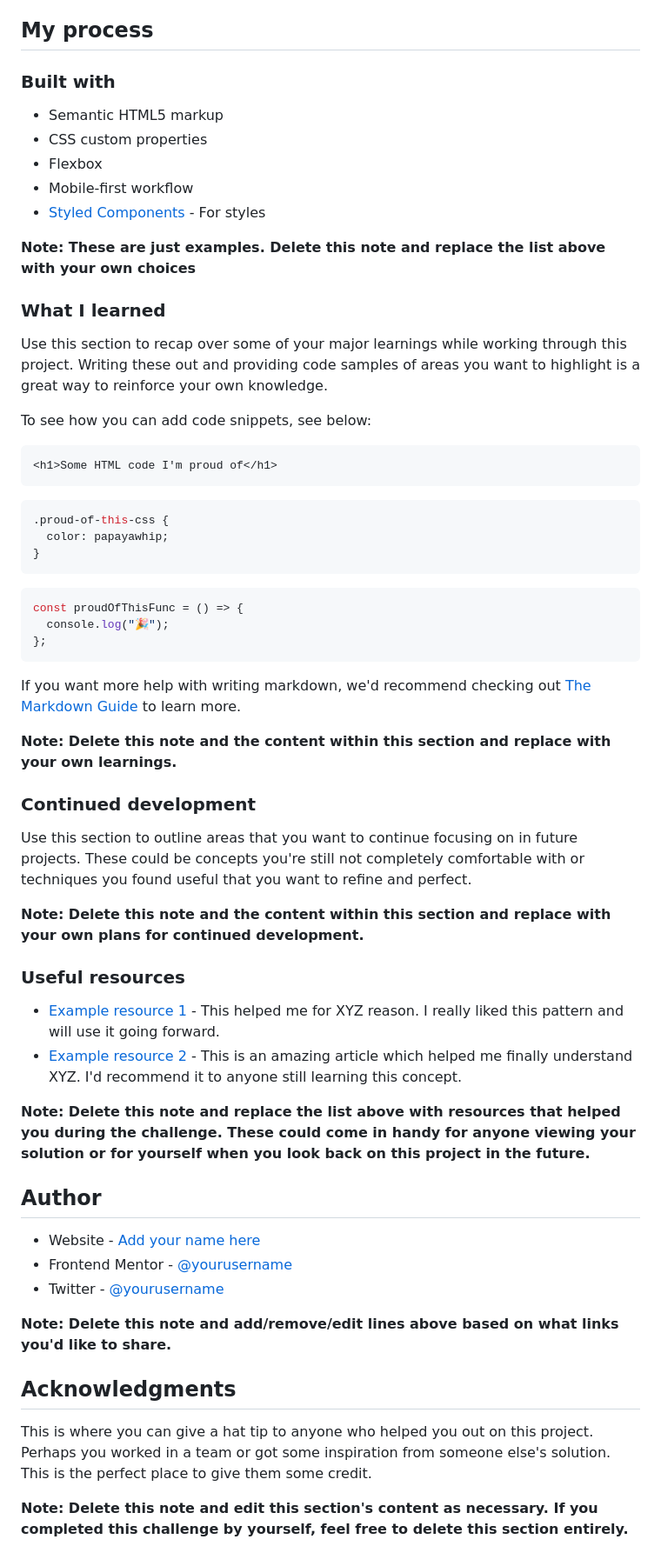
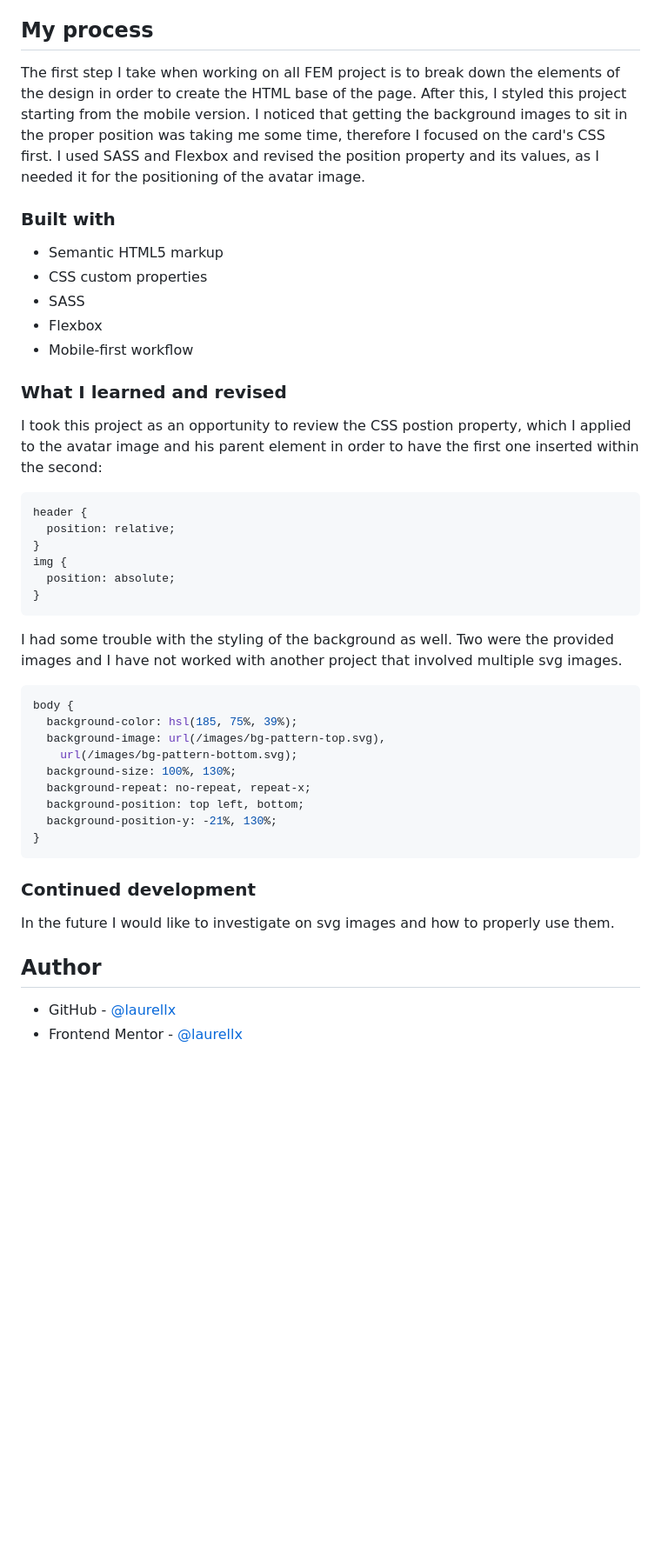
Before and after one commit to laurellx/FEM-profile-card-component-main, a Markdown page: README.md, the part around one of its changes. Shown at 87% size. GitHub-like rendering; blank space fills up the shorter version.

````diff
--- a/README.md
+++ b/README.md
@@ -43,65 +32,48 @@ Then crop/optimize/edit your image however you like, add it to your project, and
 
 ## My process
+
+The first step I take when working on all FEM project is to break down the elements of the design in order to create the HTML base of the page. After this, I styled this project starting from the mobile version. I noticed that getting the background images to sit in the proper position was taking me some time, therefore I focused on the card's CSS first. I used SASS and Flexbox and revised the position property and its values, as I needed it for the positioning of the avatar image.
 
 ### Built with
 
 - Semantic HTML5 markup
 - CSS custom properties
+- SASS
 - Flexbox
 - Mobile-first workflow
-- [Styled Components](https://styled-components.com/) - For styles
 
-**Note: These are just examples. Delete this note and replace the list above with your own choices**
+### What I learned and revised
 
-### What I learned
-
-Use this section to recap over some of your major learnings while working through this project. Writing these out and providing code samples of areas you want to highlight is a great way to reinforce your own knowledge.
-
-To see how you can add code snippets, see below:
-
-```html
-<h1>Some HTML code I'm proud of</h1>
-```
+I took this project as an opportunity to review the CSS postion property, which I applied to the avatar image and his parent element in order to have the first one inserted within the second:
 
 ```css
-.proud-of-this-css {
-  color: papayawhip;
+header {
+  position: relative;
+}
+img {
+  position: absolute;
 }
 ```
 
-```js
-const proudOfThisFunc = () => {
-  console.log("🎉");
-};
+I had some trouble with the styling of the background as well. Two were the provided images and I have not worked with another project that involved multiple svg images.
+
+```css
+body {
+  background-color: hsl(185, 75%, 39%);
+  background-image: url(/images/bg-pattern-top.svg),
+    url(/images/bg-pattern-bottom.svg);
+  background-size: 100%, 130%;
+  background-repeat: no-repeat, repeat-x;
+  background-position: top left, bottom;
+  background-position-y: -21%, 130%;
+}
 ```
-
-If you want more help with writing markdown, we'd recommend checking out [The Markdown Guide](https://www.markdownguide.org/) to learn more.
-
-**Note: Delete this note and the content within this section and replace with your own learnings.**
 
 ### Continued development
 
-Use this section to outline areas that you want to continue focusing on in future projects. These could be concepts you're still not completely comfortable with or techniques you found useful that you want to refine and perfect.
-
-**Note: Delete this note and the content within this section and replace with your own plans for continued development.**
-
-### Useful resources
-
-- [Example resource 1](https://www.example.com) - This helped me for XYZ reason. I really liked this pattern and will use it going forward.
-- [Example resource 2](https://www.example.com) - This is an amazing article which helped me finally understand XYZ. I'd recommend it to anyone still learning this concept.
-
-**Note: Delete this note and replace the list above with resources that helped you during the challenge. These could come in handy for anyone viewing your solution or for yourself when you look back on this project in the future.**
+In the future I would like to investigate on svg images and how to properly use them.
 
 ## Author
 
-- Website - [Add your name here](https://www.your-site.com)
-- Frontend Mentor - [@yourusername](https://www.frontendmentor.io/profile/yourusername)
-- Twitter - [@yourusername](https://www.twitter.com/yourusername)
-
-**Note: Delete this note and add/remove/edit lines above based on what links you'd like to share.**
-
-## Acknowledgments
-
-This is where you can give a hat tip to anyone who helped you out on this project. Perhaps you worked in a team or got some inspiration from someone else's solution. This is the perfect place to give them some credit.
-
-**Note: Delete this note and edit this section's content as necessary. If you completed this challenge by yourself, feel free to delete this section entirely.**
+- GitHub - [@laurellx](https://github.com/laurellx)
+- Frontend Mentor - [@laurellx](https://www.frontendmentor.io/profile/laurellx)
````
Also changed, not shown: other parts of README.md (+4 -15 lines), images/solution/Desktop.png (added), images/solution/Mobile.png (added), 3 other files.
